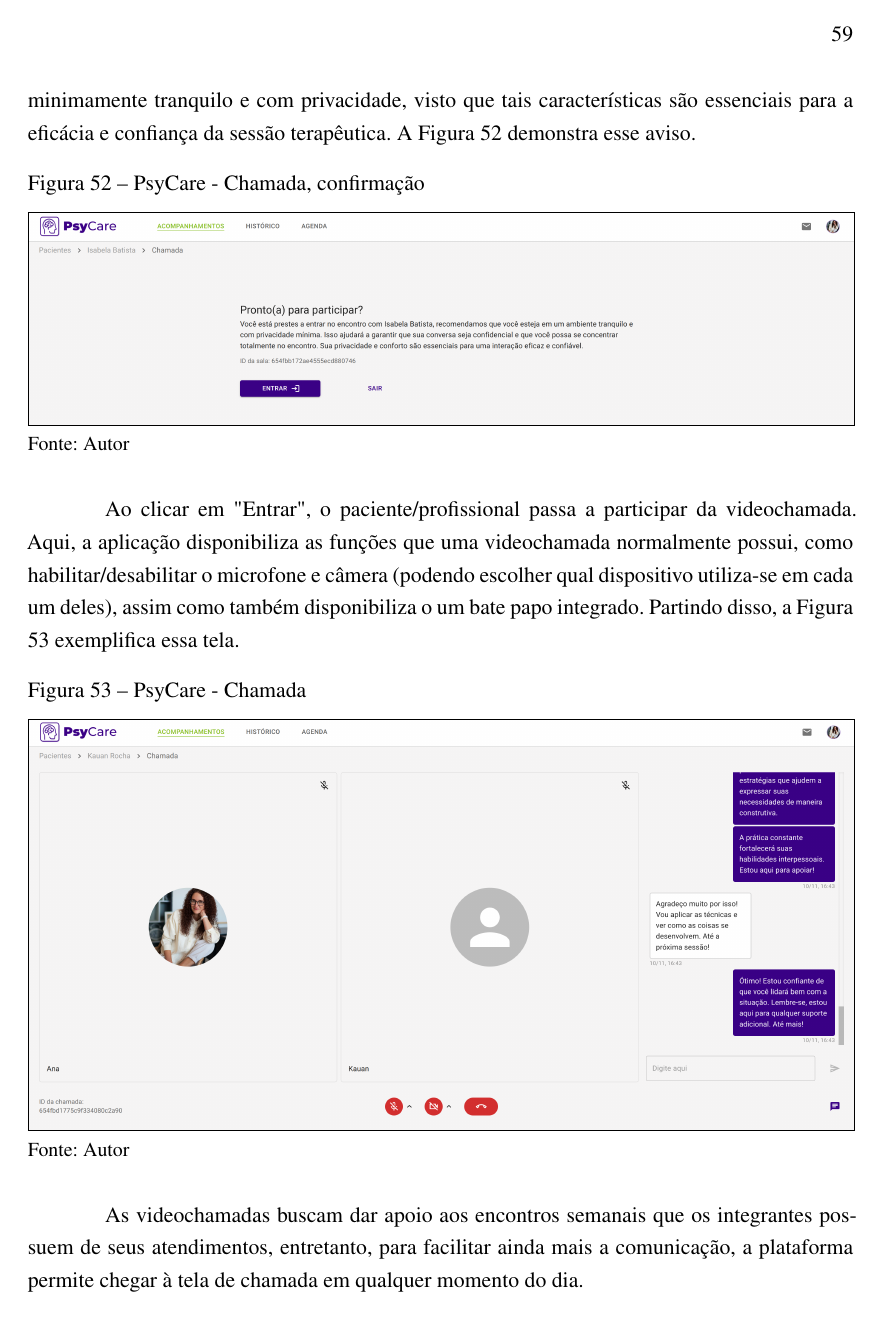
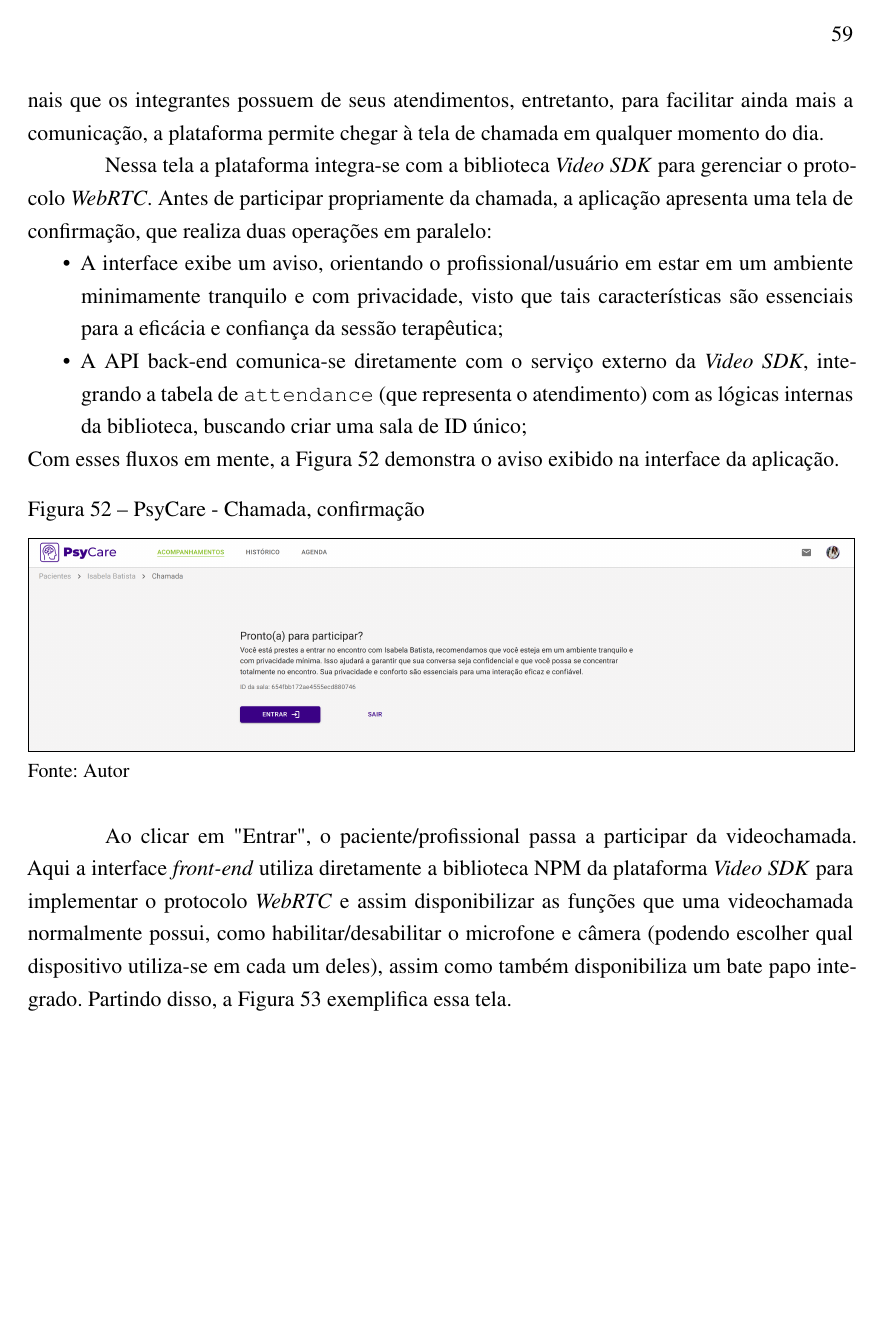
Before and after one commit to PsyCare-org/psycare-monography, a LaTeX thesis (uri-tcc.tex, which reads elements/textual/topics/descricao/chamada.tex): page 72 of 76. Compiled offline with pdfLaTeX.

Commit message:
Fix: chapter 5 improvements

```diff
--- a/elements/textual/topics/descricao/chamada.tex
+++ b/elements/textual/topics/descricao/chamada.tex
@@ -1,7 +1,14 @@
 \section{Tela de chamada}
 \label{sec:chamada}
 
-Estando autenticado como usuário ou como profissional, a fim de permitir melhor comunicação entre paciente e psicólogo, a tela de chamada permite aos integrantes do acompanhamento realizar videochamadas. Antes de participar propriamente da chamada, a aplicação apresenta uma tela de confirmação, orientando o profissional/usuário em estar em um ambiente minimamente tranquilo e com privacidade, visto que tais características são essenciais para a eficácia e confiança da sessão terapêutica. A \refImage{callConfirmation} demonstra esse aviso.
+Estando autenticado como usuário ou como profissional, a fim de permitir melhor comunicação entre paciente e psicólogo, a tela de chamada permite aos integrantes do acompanhamento realizar videochamadas. As videochamadas buscam dar apoio aos encontros semanais que os integrantes possuem de seus atendimentos, entretanto, para facilitar ainda mais a comunicação, a plataforma permite chegar à tela de chamada em qualquer momento do dia.
+
+Nessa tela a plataforma integra-se com a biblioteca \textit{Video SDK} para gerenciar o protocolo \textit{WebRTC}. Antes de participar propriamente da chamada, a aplicação apresenta uma tela de confirmação, que realiza duas operações em paralelo:
+\begin{itemize}
+    \item A interface exibe um aviso, orientando o profissional/usuário em estar em um ambiente minimamente tranquilo e com privacidade, visto que tais características são essenciais para a eficácia e confiança da sessão terapêutica;
+    \item A API back-end comunica-se diretamente com o serviço externo da \textit{Video SDK}, integrando a tabela de \textSpecial{attendance} (que representa o atendimento) com as lógicas internas da biblioteca, buscando criar uma sala de ID único;
+\end{itemize}
+Com esses fluxos em mente, a \refImage{callConfirmation} demonstra o aviso exibido na interface da aplicação.
 
 \image
     {PsyCare - Chamada, confirmação}
@@ -10,13 +17,11 @@ Estando autenticado como usuário ou como profissional, a fim de permitir melhor
     {width=1\textwidth}
     {Autor}
 
-Ao clicar em \quotes{Entrar}, o paciente/profissional passa a participar da videochamada. Aqui, a aplicação disponibiliza as funções que uma videochamada normalmente possui, como habilitar/desabilitar o microfone e câmera (podendo escolher qual dispositivo utiliza-se em cada um deles), assim como também disponibiliza o um bate papo integrado. Partindo disso, a \refImage{call} exemplifica essa tela.
+Ao clicar em \quotes{Entrar}, o paciente/profissional passa a participar da videochamada. Aqui a interface \textit{front-end} utiliza diretamente a biblioteca NPM da plataforma \textit{Video SDK} para implementar o protocolo \textit{WebRTC} e assim disponibilizar as funções que uma videochamada normalmente possui, como habilitar/desabilitar o microfone e câmera (podendo escolher qual dispositivo utiliza-se em cada um deles), assim como também disponibiliza um bate papo integrado. Partindo disso, a \refImage{call} exemplifica essa tela.
 
 \image
     {PsyCare - Chamada}
     {call}
     {data/figures/call.png}
-    {width=1\textwidth}
+    {width=.9\textwidth}
     {Autor}
-
-As videochamadas buscam dar apoio aos encontros semanais que os integrantes possuem de seus atendimentos, entretanto, para facilitar ainda mais a comunicação, a plataforma permite chegar à tela de chamada em qualquer momento do dia.
```
Also changed, not shown: elements/textual/topics/descricao/chat.tex (+4 -2 lines).
